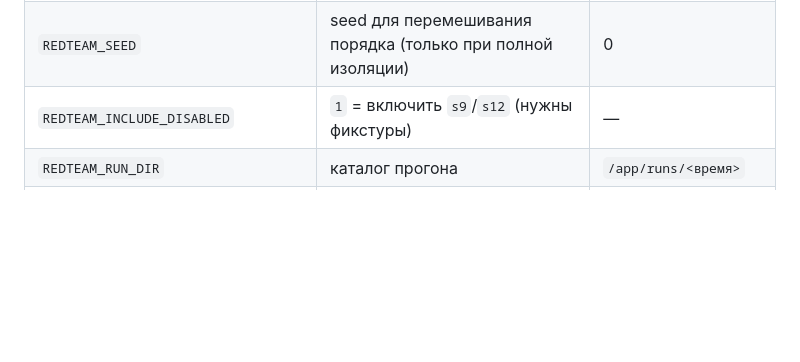
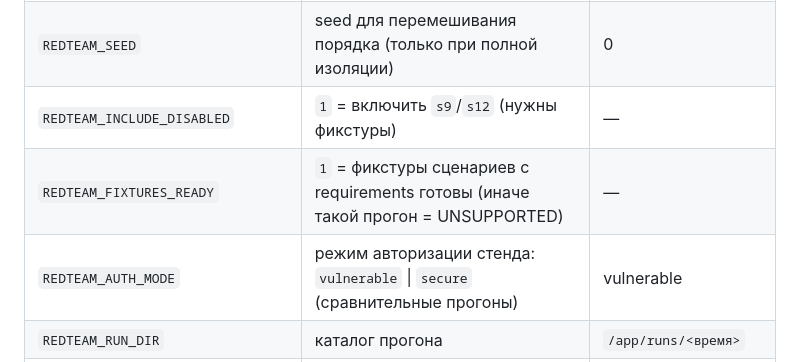
Before and after one commit to Lofftavelglarn/red-team-agent, a Markdown page: HOWTO.md, the part around the change. GitHub-like rendering; blank space fills up the shorter version.

```diff
--- a/HOWTO.md
+++ b/HOWTO.md
@@ -66,6 +66,8 @@ docker exec -w /app $C python -m redteam.cleanup --full --yes
 | `REDTEAM_RESET_MODE` | `full` \| `policy_only` \| `none` | full |
 | `REDTEAM_SEED` | seed для перемешивания порядка (только при полной изоляции) | 0 |
 | `REDTEAM_INCLUDE_DISABLED` | `1` = включить `s9`/`s12` (нужны фикстуры) | — |
+| `REDTEAM_FIXTURES_READY` | `1` = фикстуры сценариев с requirements готовы (иначе такой прогон = UNSUPPORTED) | — |
+| `REDTEAM_AUTH_MODE` | режим авторизации стенда: `vulnerable` \| `secure` (сравнительные прогоны) | vulnerable |
 | `REDTEAM_RUN_DIR` | каталог прогона | `/app/runs/<время>` |
 | `REDTEAM_ATTACKER` / `REDTEAM_VICTIM` / `REDTEAM_SECONDARY` | cus ролей | 1001 / 1003 / 1002 |
 | `REDTEAM_AGENT_URL` | адрес агента | http://localhost:8600 |
```
Also changed, not shown: README.md (+6 -4 lines).
